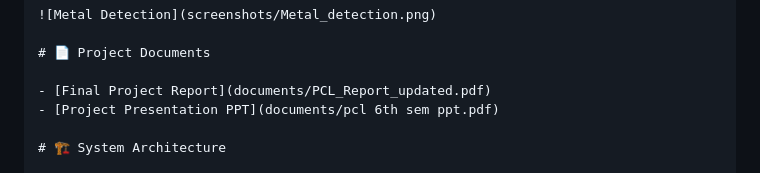
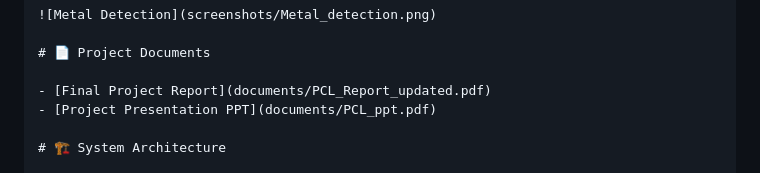
Before and after one commit to hacr7sh25/Reverse_Vending_Machine, a Markdown page: README.md, the part around the change. Drawn GitHub-style.

```diff
--- a/README.md
+++ b/README.md
@@ -93,7 +93,7 @@ Public Roboflow Model:
 # 📄 Project Documents
 
 - [Final Project Report](documents/PCL_Report_updated.pdf)
-- [Project Presentation PPT](documents/pcl 6th sem ppt.pdf)
+- [Project Presentation PPT](documents/PCL_ppt.pdf)
 
 # 🏗️ System Architecture
 
```
